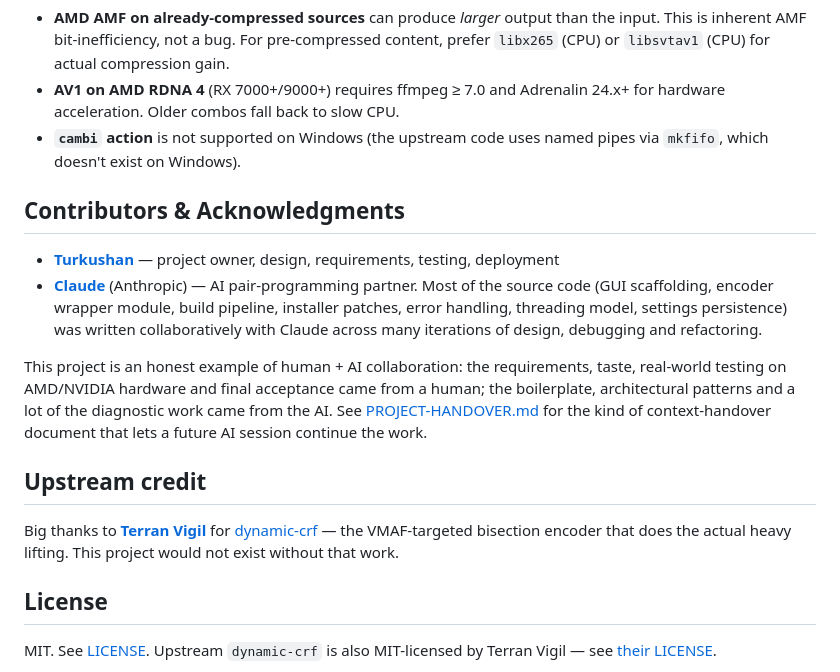
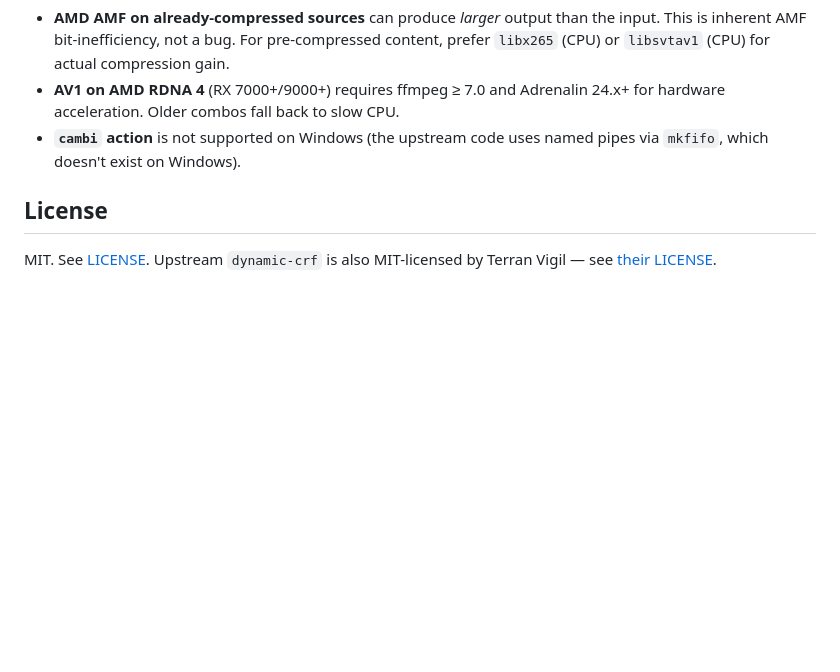
Before and after one commit to turkushan490/gm-encoder, a Markdown page: README.md, the part around one of its changes. Rendered like a GitHub page; blank space fills up the shorter version.

Commit message:
Revert "docs: add screenshots + credit Claude AI + Terran Vigil upstream"

```diff
--- a/README.md
+++ b/README.md
@@ -113,17 +103,6 @@ See [PROJECT-HANDOVER.md](PROJECT-HANDOVER.md) for a full architectural overview
 - **AV1 on AMD RDNA 4** (RX 7000+/9000+) requires ffmpeg ≥ 7.0 and Adrenalin 24.x+ for hardware acceleration. Older combos fall back to slow CPU.
 - **`cambi` action** is not supported on Windows (the upstream code uses named pipes via `mkfifo`, which doesn't exist on Windows).
 
-## Contributors & Acknowledgments
-
-- **[Turkushan](https://github.com/turkushan490)** — project owner, design, requirements, testing, deployment
-- **[Claude](https://www.anthropic.com/claude)** (Anthropic) — AI pair-programming partner. Most of the source code (GUI scaffolding, encoder wrapper module, build pipeline, installer patches, error handling, threading model, settings persistence) was written collaboratively with Claude across many iterations of design, debugging and refactoring.
-
-This project is an honest example of human + AI collaboration: the requirements, taste, real-world testing on AMD/NVIDIA hardware and final acceptance came from a human; the boilerplate, architectural patterns and a lot of the diagnostic work came from the AI. See [PROJECT-HANDOVER.md](PROJECT-HANDOVER.md) for the kind of context-handover document that lets a future AI session continue the work.
-
-## Upstream credit
-
-Big thanks to [**Terran Vigil**](https://github.com/terranvigil) for [dynamic-crf](https://github.com/terranvigil/dynamic-crf) — the VMAF-targeted bisection encoder that does the actual heavy lifting. This project would not exist without that work.
-
 ## License
 
 MIT. See [LICENSE](LICENSE). Upstream `dynamic-crf` is also MIT-licensed by Terran Vigil — see [their LICENSE](https://github.com/terranvigil/dynamic-crf/blob/main/LICENSE).
```
Also changed, not shown: other parts of README.md (+1 -11 lines).
